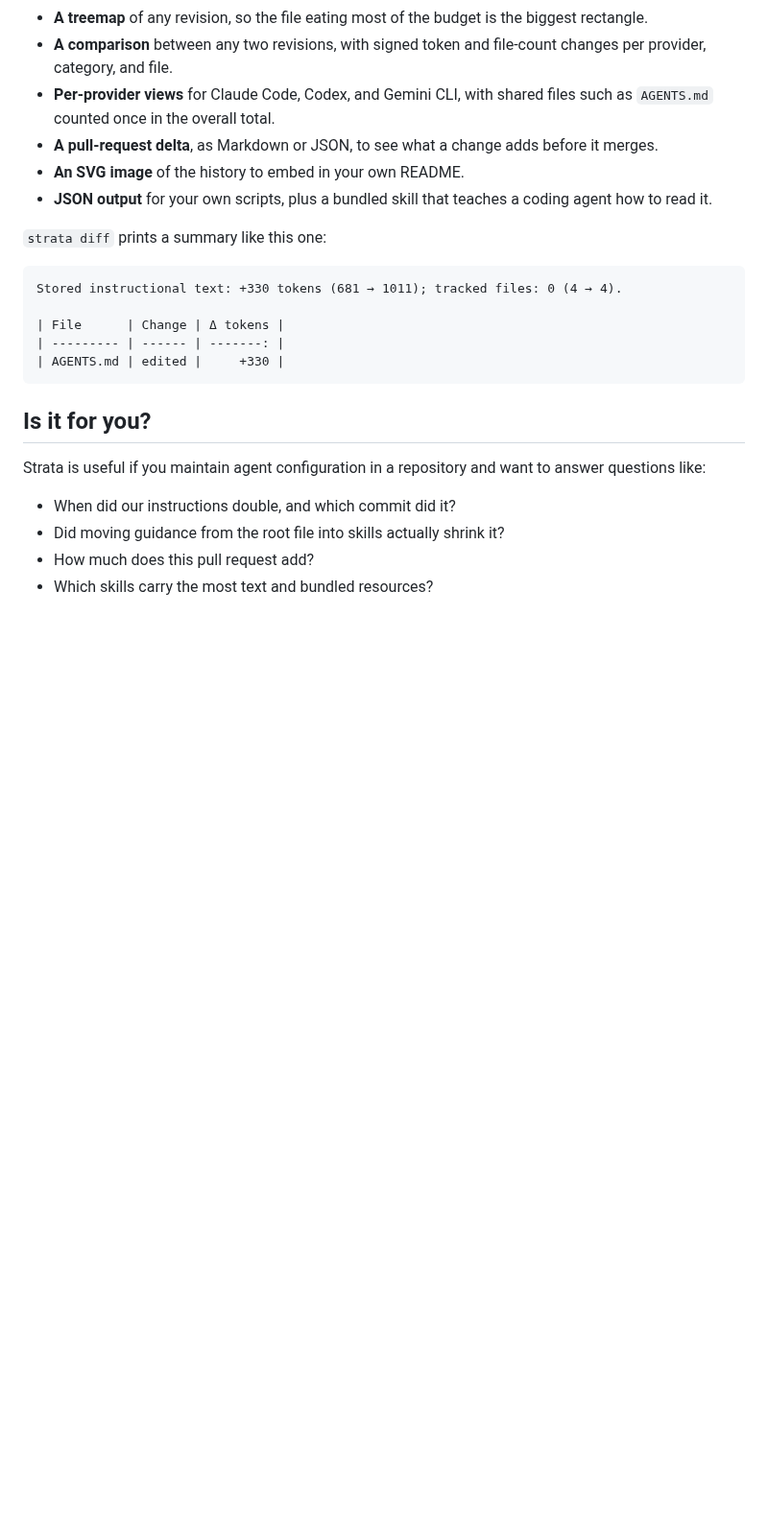
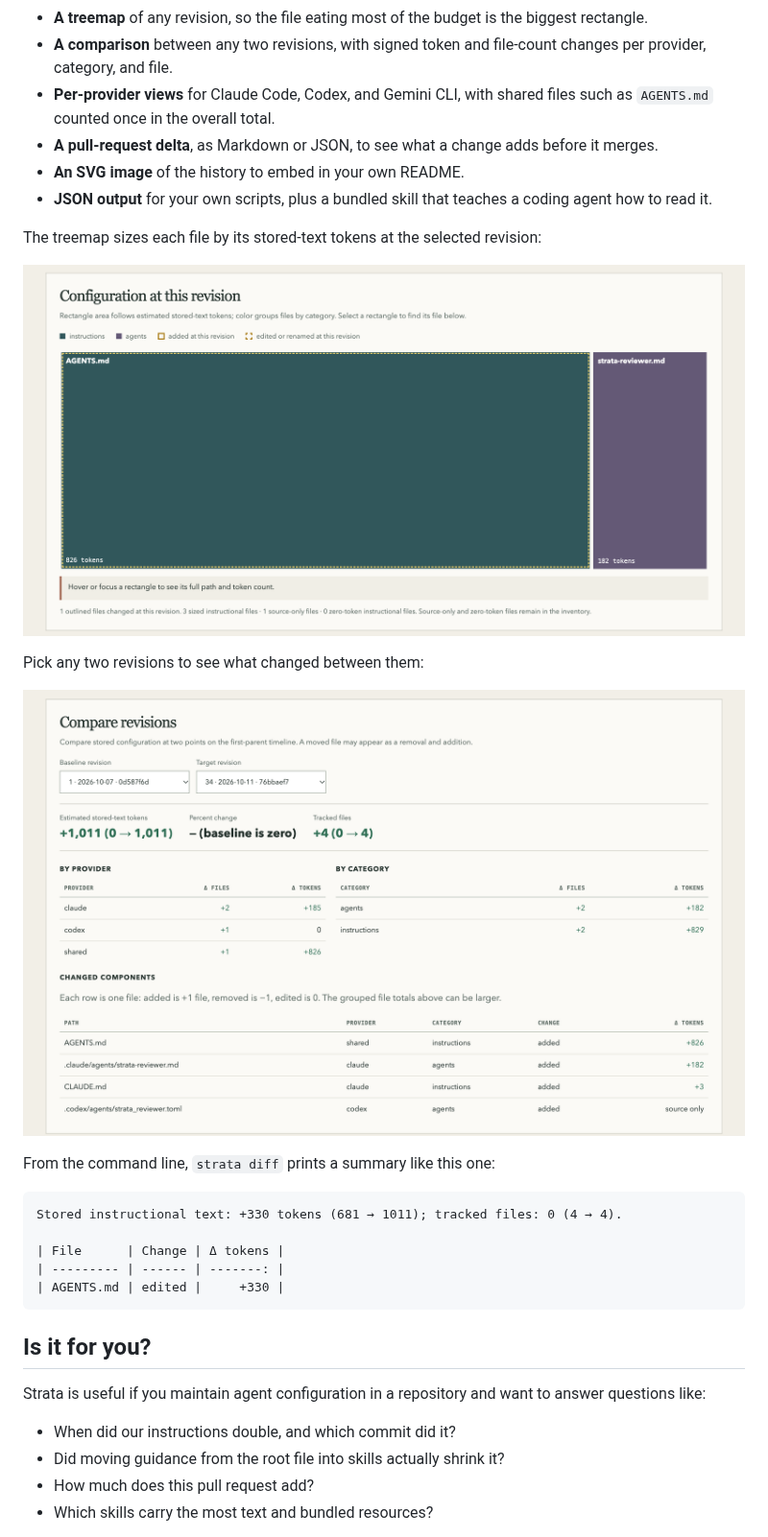
Before and after one commit to nabondance/strata, a Markdown page: README.md, the part around one of its changes. Shown at 96% size. GitHub-like rendering; pictures changed too: docs/images/report-compare.png (added), docs/images/report-treemap.png (added); blank space fills up the shorter version.

Commit message:
docs: add report screenshots to the README
Captured from Strata's report on its own repository at main.

Co-Authored-By: Claude Opus 5.5 (1M context) <noreply@anthropic.com>
Claude-Session: https://claude.ai/code/session_01DxJ7dYSoYXTbyMXkP4frsb

````diff
--- a/README.md
+++ b/README.md
@@ -20,7 +24,15 @@ One command, run inside any Git repository. You get a single offline HTML report
 - **An SVG image** of the history to embed in your own README.
 - **JSON output** for your own scripts, plus a bundled skill that teaches a coding agent how to read it.
 
-`strata diff` prints a summary like this one:
+The treemap sizes each file by its stored-text tokens at the selected revision:
+
+![Treemap of instruction files at one revision, sized by tokens and colored by category](docs/images/report-treemap.png)
+
+Pick any two revisions to see what changed between them:
+
+![Comparison of two revisions with token and file deltas by provider, category, and file](docs/images/report-compare.png)
+
+From the command line, `strata diff` prints a summary like this one:
 
 ```text
 Stored instructional text: +330 tokens (681 → 1011); tracked files: 0 (4 → 4).
````
Also changed, not shown: other parts of README.md (+4 -0 lines), docs/images/report-timeline.png (added).
